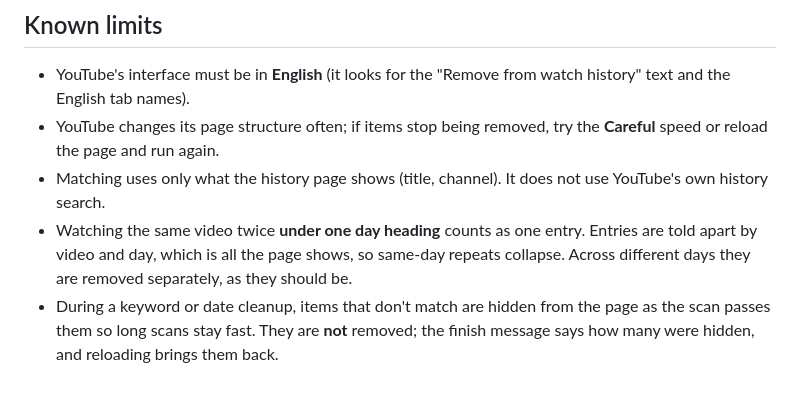
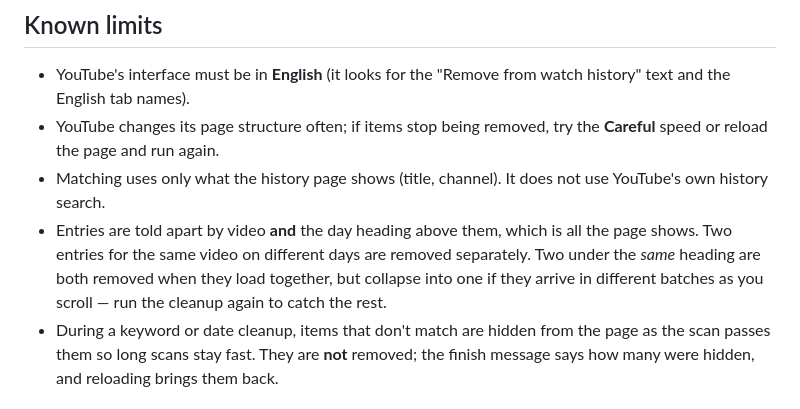
Before and after one commit to pmanikas/youtube-history-cleaner-chrome-extension, a Markdown page: README.md, the part around the change. Drawn GitHub-style.

Commit message:
Describe the duplicate-entry limit as it actually behaves
The note added with the entry-key change said same-day repeats always
collapse into one. Testing against a fake history page shows they don't:
matching cards are collected in a batch before any of them is deleted, so
two entries under one heading that load together are both removed. The
collapse only happens when the second arrives in a later batch, which is
also the case the old video-id key got wrong across days.

```diff
--- a/README.md
+++ b/README.md
@@ -61,7 +61,7 @@ Safety checks: a removal job stops immediately if the selected filter tab is no
 - YouTube's interface must be in **English** (it looks for the "Remove from watch history" text and the English tab names).
 - YouTube changes its page structure often; if items stop being removed, try the **Careful** speed or reload the page and run again.
 - Matching uses only what the history page shows (title, channel). It does not use YouTube's own history search.
-- Watching the same video twice **under one day heading** counts as one entry. Entries are told apart by video and day, which is all the page shows, so same-day repeats collapse. Across different days they are removed separately, as they should be.
+- Entries are told apart by video **and** the day heading above them, which is all the page shows. Two entries for the same video on different days are removed separately. Two under the *same* heading are both removed when they load together, but collapse into one if they arrive in different batches as you scroll — run the cleanup again to catch the rest.
 - During a keyword or date cleanup, items that don't match are hidden from the page as the scan passes them so long scans stay fast. They are **not** removed; the finish message says how many were hidden, and reloading brings them back.
 
 ## Files
```
